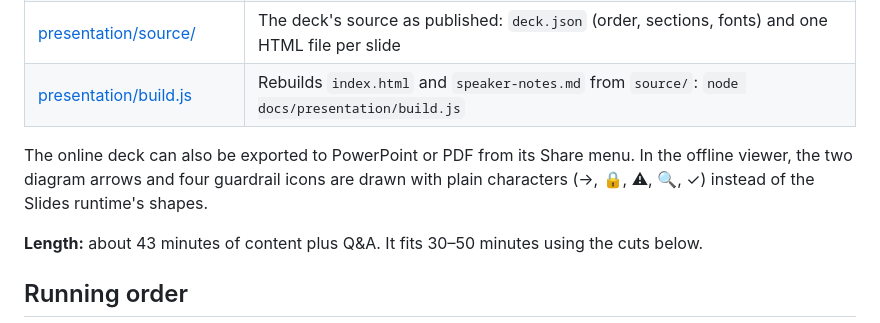
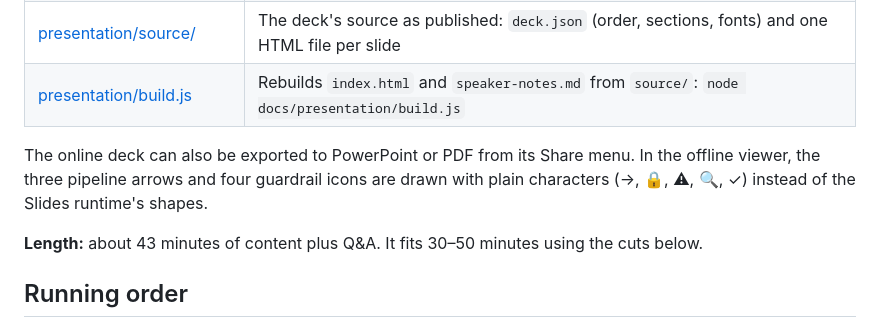
Before and after one commit to bob-fornal/ai-qa-pr-agent, a Markdown page: docs/presentation-guide.md, the part around the change. Rendered like a GitHub page.

```diff
--- a/docs/presentation-guide.md
+++ b/docs/presentation-guide.md
@@ -11,7 +11,7 @@
 | [presentation/source/](presentation/source/) | The deck's source as published: `deck.json` (order, sections, fonts) and one HTML file per slide |
 | [presentation/build.js](presentation/build.js) | Rebuilds `index.html` and `speaker-notes.md` from `source/`: `node docs/presentation/build.js` |
 
-The online deck can also be exported to PowerPoint or PDF from its Share menu. In the offline viewer, the two diagram arrows and four guardrail icons are drawn with plain characters (→, 🔒, ⚠, 🔍, ✓) instead of the Slides runtime's shapes.
+The online deck can also be exported to PowerPoint or PDF from its Share menu. In the offline viewer, the three pipeline arrows and four guardrail icons are drawn with plain characters (→, 🔒, ⚠, 🔍, ✓) instead of the Slides runtime's shapes.
 
 **Length:** about 43 minutes of content plus Q&A. It fits 30–50 minutes using the cuts below.
 
```
Also changed, not shown: docs/chat-history.md (+1 -1 lines).
